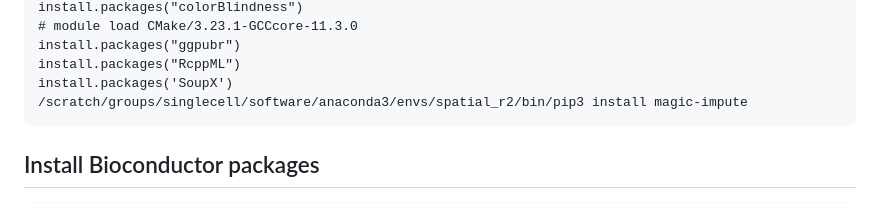
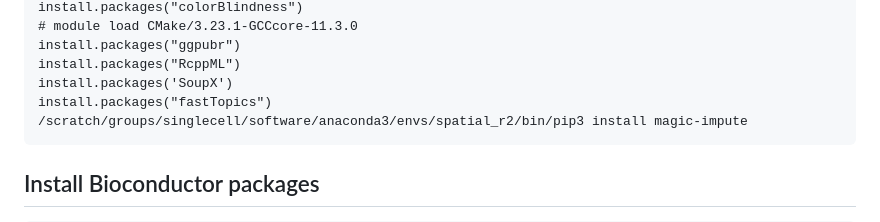
Before and after one commit to Single-Cell-Genomics-Group-CNAG-CRG/ST-analysis, a Markdown page: spatial_r2_conda.md, the part around the change. Rendered like a GitHub page.

````diff
--- a/spatial_r2_conda.md
+++ b/spatial_r2_conda.md
@@ -50,6 +50,7 @@ install.packages("colorBlindness")
 install.packages("ggpubr")
 install.packages("RcppML")
 install.packages('SoupX')
+install.packages("fastTopics")
 /scratch/groups/singlecell/software/anaconda3/envs/spatial_r2/bin/pip3 install magic-impute
 ```
 
````
